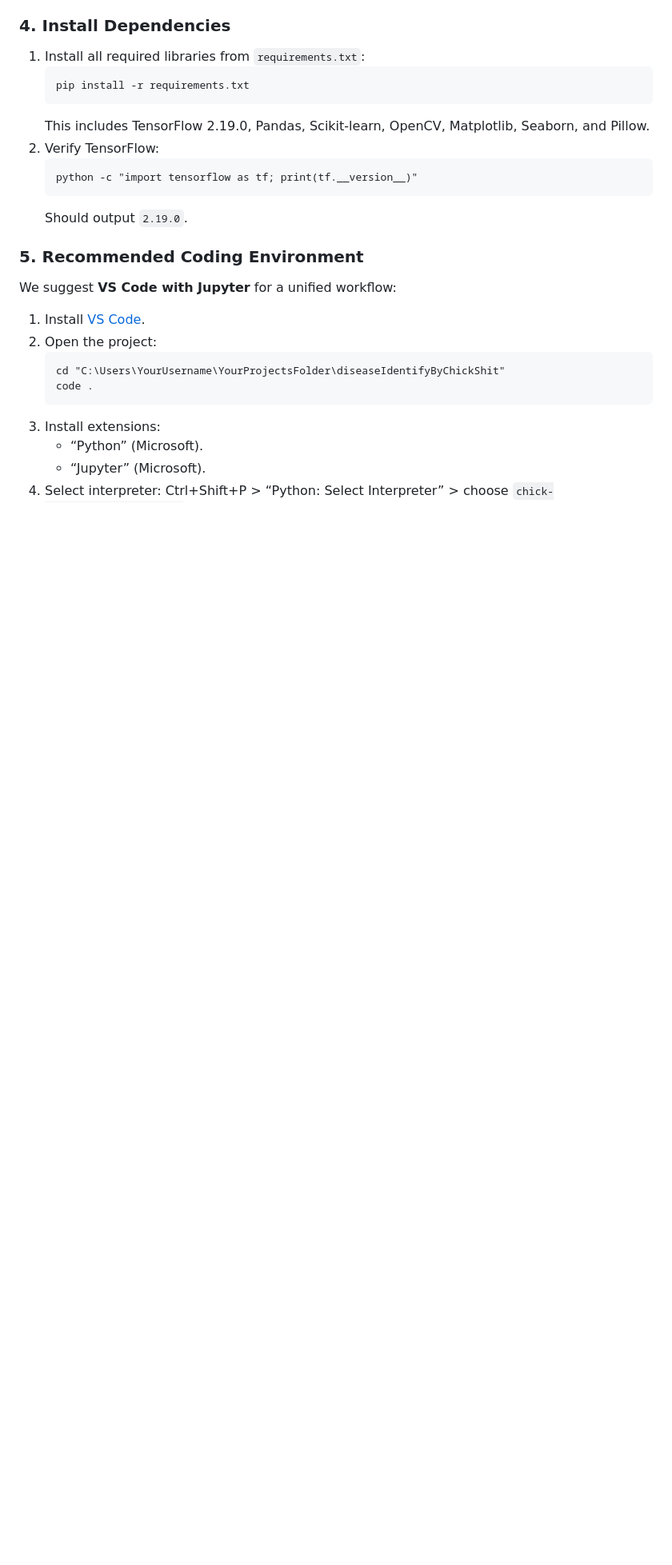
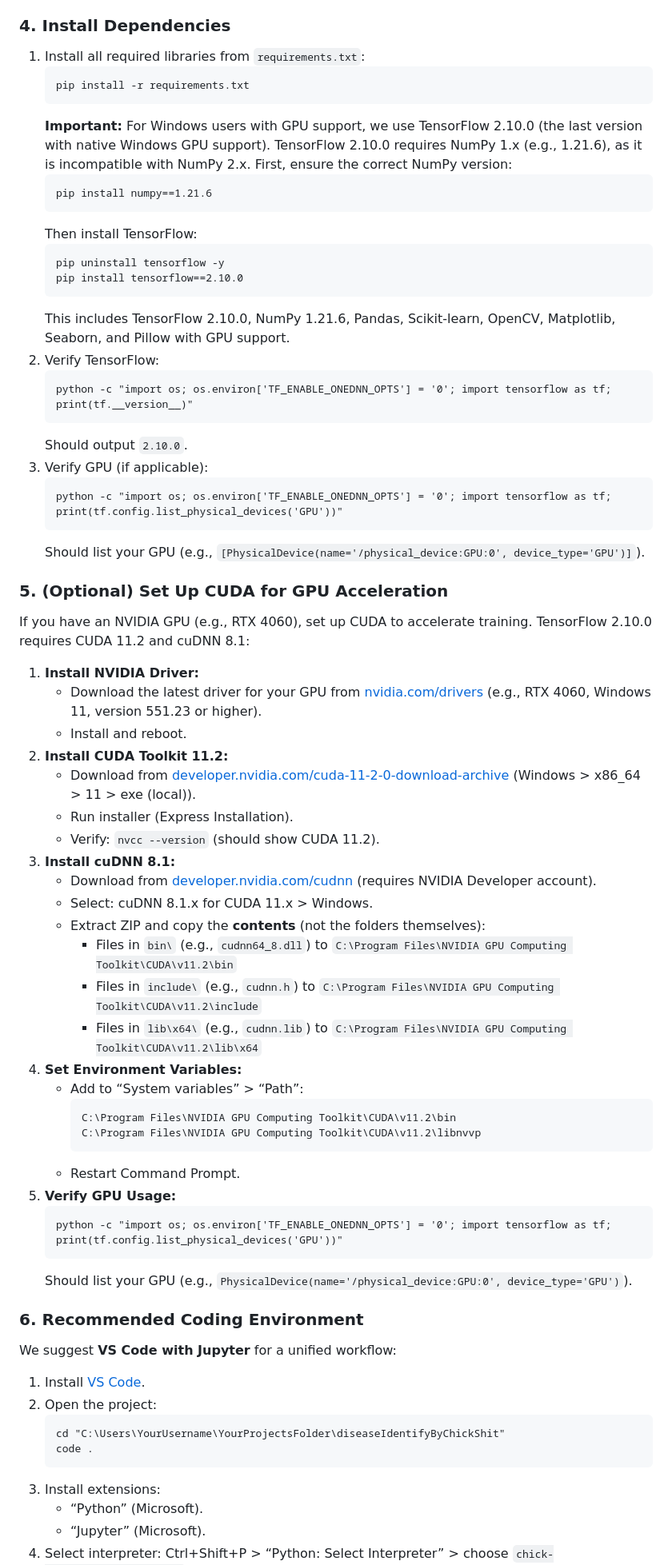
Before and after one commit to SirOsborn/Chicken-Disease-Identifier, a Markdown page: README.md, the part around one of its changes. Shown at 80% size. Drawn GitHub-style; blank space fills up the shorter version.

Commit message:
Added instructions README file

````diff
--- a/README.md
+++ b/README.md
@@ -79,14 +92,57 @@ We use Python 3.11.9 to ensure compatibility with TensorFlow 2.19.0.
    ```
    pip install -r requirements.txt
    ```
-   This includes TensorFlow 2.19.0, Pandas, Scikit-learn, OpenCV, Matplotlib, Seaborn, and Pillow.
+   **Important:** For Windows users with GPU support, we use TensorFlow 2.10.0 (the last version with native Windows GPU support). TensorFlow 2.10.0 requires NumPy 1.x (e.g., 1.21.6), as it is incompatible with NumPy 2.x. First, ensure the correct NumPy version:
+   ```
+   pip install numpy==1.21.6
+   ```
+   Then install TensorFlow:
+   ```
+   pip uninstall tensorflow -y
+   pip install tensorflow==2.10.0
+   ```
+   This includes TensorFlow 2.10.0, NumPy 1.21.6, Pandas, Scikit-learn, OpenCV, Matplotlib, Seaborn, and Pillow with GPU support.
 2. Verify TensorFlow:
    ```
-   python -c "import tensorflow as tf; print(tf.__version__)"
+   python -c "import os; os.environ['TF_ENABLE_ONEDNN_OPTS'] = '0'; import tensorflow as tf; print(tf.__version__)"
    ```
-   Should output `2.19.0`.
+   Should output `2.10.0`.
+3. Verify GPU (if applicable):
+   ```
+   python -c "import os; os.environ['TF_ENABLE_ONEDNN_OPTS'] = '0'; import tensorflow as tf; print(tf.config.list_physical_devices('GPU'))"
+   ```
+   Should list your GPU (e.g., `[PhysicalDevice(name='/physical_device:GPU:0', device_type='GPU')]`).
 
-### 5. Recommended Coding Environment
+### 5. (Optional) Set Up CUDA for GPU Acceleration
+If you have an NVIDIA GPU (e.g., RTX 4060), set up CUDA to accelerate training. TensorFlow 2.10.0 requires CUDA 11.2 and cuDNN 8.1:
+1. **Install NVIDIA Driver:**
+   - Download the latest driver for your GPU from [nvidia.com/drivers](https://www.nvidia.com/Download/index.aspx) (e.g., RTX 4060, Windows 11, version 551.23 or higher).
+   - Install and reboot.
+2. **Install CUDA Toolkit 11.2:**
+   - Download from [developer.nvidia.com/cuda-11-2-0-download-archive](https://developer.nvidia.com/cuda-11-2-0-download-archive) (Windows > x86_64 > 11 > exe (local)).
+   - Run installer (Express Installation).
+   - Verify: `nvcc --version` (should show CUDA 11.2).
+3. **Install cuDNN 8.1:**
+   - Download from [developer.nvidia.com/cudnn](https://developer.nvidia.com/cudnn) (requires NVIDIA Developer account).
+   - Select: cuDNN 8.1.x for CUDA 11.x > Windows.
+   - Extract ZIP and copy the **contents** (not the folders themselves):
+     - Files in `bin\` (e.g., `cudnn64_8.dll`) to `C:\Program Files\NVIDIA GPU Computing Toolkit\CUDA\v11.2\bin`
+     - Files in `include\` (e.g., `cudnn.h`) to `C:\Program Files\NVIDIA GPU Computing Toolkit\CUDA\v11.2\include`
+     - Files in `lib\x64\` (e.g., `cudnn.lib`) to `C:\Program Files\NVIDIA GPU Computing Toolkit\CUDA\v11.2\lib\x64`
+4. **Set Environment Variables:**
+   - Add to “System variables” > “Path”:
+     ```
+     C:\Program Files\NVIDIA GPU Computing Toolkit\CUDA\v11.2\bin
+     C:\Program Files\NVIDIA GPU Computing Toolkit\CUDA\v11.2\libnvvp
+     ```
+   - Restart Command Prompt.
+5. **Verify GPU Usage:**
+   ```
+   python -c "import os; os.environ['TF_ENABLE_ONEDNN_OPTS'] = '0'; import tensorflow as tf; print(tf.config.list_physical_devices('GPU'))"
+   ```
+   Should list your GPU (e.g., `PhysicalDevice(name='/physical_device:GPU:0', device_type='GPU')`).
+
+### 6. Recommended Coding Environment
 We suggest **VS Code with Jupyter** for a unified workflow:
 1. Install [VS Code](https://code.visualstudio.com/).
 2. Open the project:
````
Also changed, not shown: other parts of README.md (+44 -26 lines).
